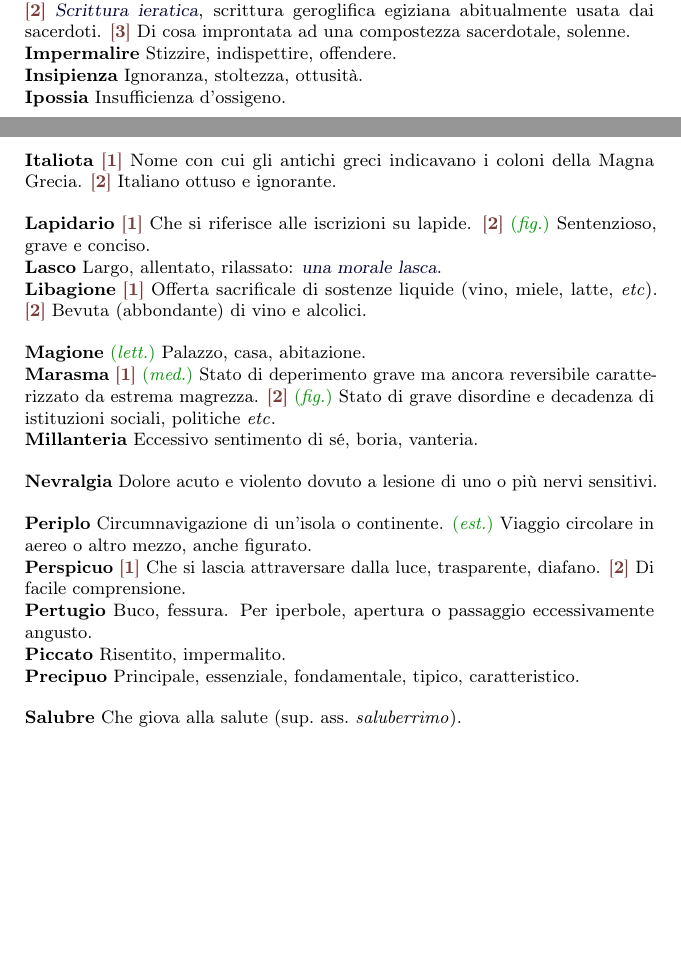
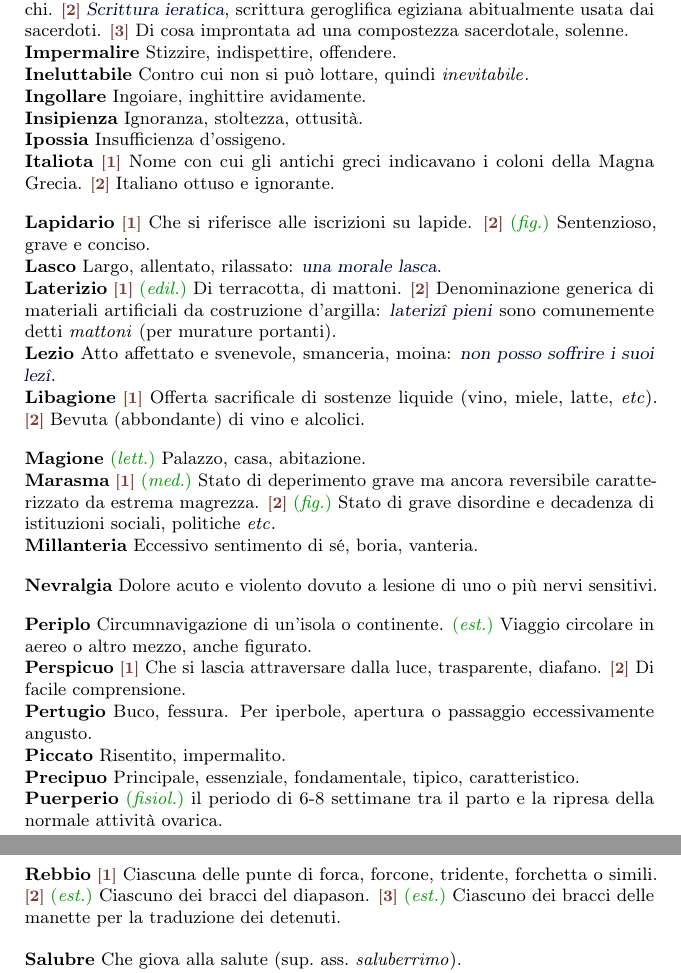
Before and after one commit to pdigiglio/dizionario, a LaTeX document (main.tex, which reads listeParole/C.tex, listeParole/D.tex, listeParole/F.tex): two parts of pages 2 and 3 of 4 before the commit and two parts of pages 3 and 4 of 5 after it, joined at a grey line, cut so that both start at the same text, the shorter picture padded with empty space. Compiled offline with pdfLaTeX.

Commit message:
add words

```diff
--- a/listeParole/C.tex
+++ b/listeParole/C.tex
@@ -32,3 +32,13 @@
     name        = {Contezza},%
     description = {Notizia, cognizione, conoscenza}%
 }
+
+\newglossaryentry{correggia}{% 9
+    name        = {Correggia},% 2016-05-10
+    description = {Cinghia, striscia di cuoio}%
+}
+
+\newglossaryentry{coibente}{% 8
+    name        = {Coibente},% 2016-05-10
+    description = {Riferito a materiale che non lascia passare elettricità, calore o suono; \emph{isolante}}%
+}
--- a/listeParole/D.tex
+++ b/listeParole/D.tex
@@ -18,3 +18,8 @@
     name        = {Dacia},% 2016-05-03
     description = {(Dal russo \emph{da\v{c}a}) casa di campagna, villetta circondata da giardino, in Russia}%
 }
+
+\newglossaryentry{dirimere}{% 8
+    name        = {Dirimere},% 2016-05-07
+    description = {\switch{1}~Dividere, separare: \ex{``dirimendo del fior tutte le chiome''} (Dante). \switch{2}~Risolvere e troncare, solitamente con l'intervento di un'autorità: \ex{dirimere una controversia}}%
+}
--- a/listeParole/F.tex
+++ b/listeParole/F.tex
@@ -13,3 +13,8 @@
     name        = {Falcidiare},%
     description = {\fig~Dare una falciata, fare una falcidia, decimare, defalcare}%
 }
+
+\newglossaryentry{faretra}{% 7
+    name        = {Faretra},% 2016-05-10
+    description = {Astuccio atto a conservare frecce che gli arcieri portavano sospeso alla spalla destra per mezzo di una correggia}%
+}
--- a/listeParole/I.tex
+++ b/listeParole/I.tex
@@ -23,3 +23,13 @@
     name        = {Insipienza},% 2016-05-06
     description = {Ignoranza, stoltezza, ottusità}%
 }
+
+\newglossaryentry{ineluttabile}{% 12
+    name        = {Ineluttabile},% 2016-05-08
+    description = {Contro cui non si può lottare, quindi \emph{inevitabile}}%
+}
+
+\newglossaryentry{ingollare}{% 9
+    name        = {Ingollare},% 2016-05-10
+    description = {Ingoiare, inghittire avidamente}%
+}
--- a/listeParole/L.tex
+++ b/listeParole/L.tex
@@ -13,3 +13,13 @@
     name        = {Lapidario},% 2016-05-02
     description = {\switch{1}~Che si riferisce alle iscrizioni su lapide. \switch{2}~\fig~Sentenzioso, grave e conciso}%
 }
+
+\newglossaryentry{lezio}{% 5
+    name        = {Lezio},% 2016-05-09
+    description = {Atto affettato e svenevole, smanceria, moina: \ex{non posso soffrire i suoi lez\^i}}%
+}
+
+\newglossaryentry{laterizio}{% 9
+    name        = {Laterizio},% 2016-05-10
+	description = {\switch{1}~\edil~Di terracotta, di mattoni. \switch{2}~Denominazione generica di materiali artificiali da costruzione d'argilla: \ex{lateriz\^i pieni} sono comunemente detti \emph{mattoni} (per murature portanti)}%
+}
--- a/listeParole/P.tex
+++ b/listeParole/P.tex
@@ -23,3 +23,8 @@
     name        = {Periplo},%
     description = {Circumnavigazione di un'isola o continente. \est~Viaggio circolare in aereo o altro mezzo, anche figurato}%
 }
+
+\newglossaryentry{puerperio}{% 9
+    name        = {Puerperio},% 2016-05-10
+    description = {\fisiol~il periodo di 6-8 settimane tra il parto e la ripresa della normale attività ovarica}%
+}
--- a/listeParole/R.tex
+++ b/listeParole/R.tex
@@ -0,0 +1,5 @@
+
+\newglossaryentry{rebbio}{% 6
+    name        = {Rebbio},% 2016-05-10
+    description = {\switch{1}~Ciascuna delle punte di forca, forcone, tridente, forchetta o simili. \switch{2}~\est~Ciascuno dei bracci del diapason. \switch{3}~\est~Ciascuno dei bracci delle manette per la traduzione dei detenuti}%
+}
--- a/listeParole/V.tex
+++ b/listeParole/V.tex
@@ -18,3 +18,13 @@
     name        = {Volitivo},%
     description = {Che è dotato di grande forza di volontà: \ex{un uomo volitivo}. Anche di gesti o atteggiamenti che manifestano tale volontà}%
 }
+
+\newglossaryentry{vivandiere}{% 10
+    name        = {Vivandiere},% 2016-05-07
+    description = {\mil~In accampamenti, caserme \etc, chi vende(va) cibi e bevande ai soldati}%
+}
+
+\newglossaryentry{virago}{% 6
+    name        = {Virago},% 2016-05-10
+    description = {Donna d'animo e robustezza virile}%
+}
--- a/main.tex
+++ b/main.tex
@@ -36,8 +36,11 @@
 \newcommand{\est}{\comment{est.}}
 \newcommand{\fig}{\comment{fig.}}
 \newcommand{\anat}{\comment{anat.}}
+\newcommand{\fisiol}{\comment{fisiol.}}
 \newcommand{\med}{\comment{med.}}
-\newcommand{\switch}[1]{{\color{Maroon!60!black}[\textbf{#1}]}}
+\newcommand{\mil}{\comment{mil.}}
+\newcommand{\edil}{\comment{edil.}}
+\newcommand{\switch}[1]{{\color{Maroon!60!black}\small[\textbf{#1}]}}
 
 % ---------------------------------------------------------
 % STYLES
@@ -69,6 +72,7 @@
 \input{listeParole/M.tex}
 \input{listeParole/N.tex}
 \input{listeParole/P.tex}
+\input{listeParole/R.tex}
 \input{listeParole/S.tex}
 \input{listeParole/T.tex}
 \input{listeParole/V.tex}
```
